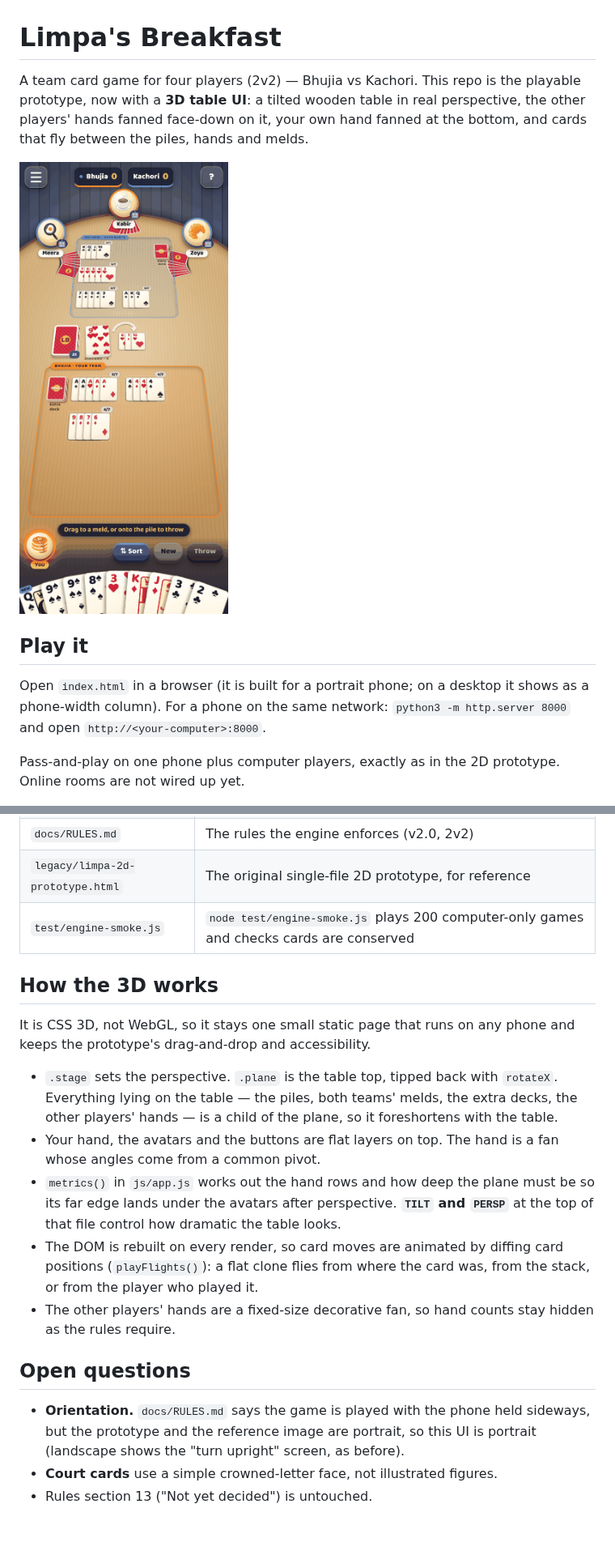
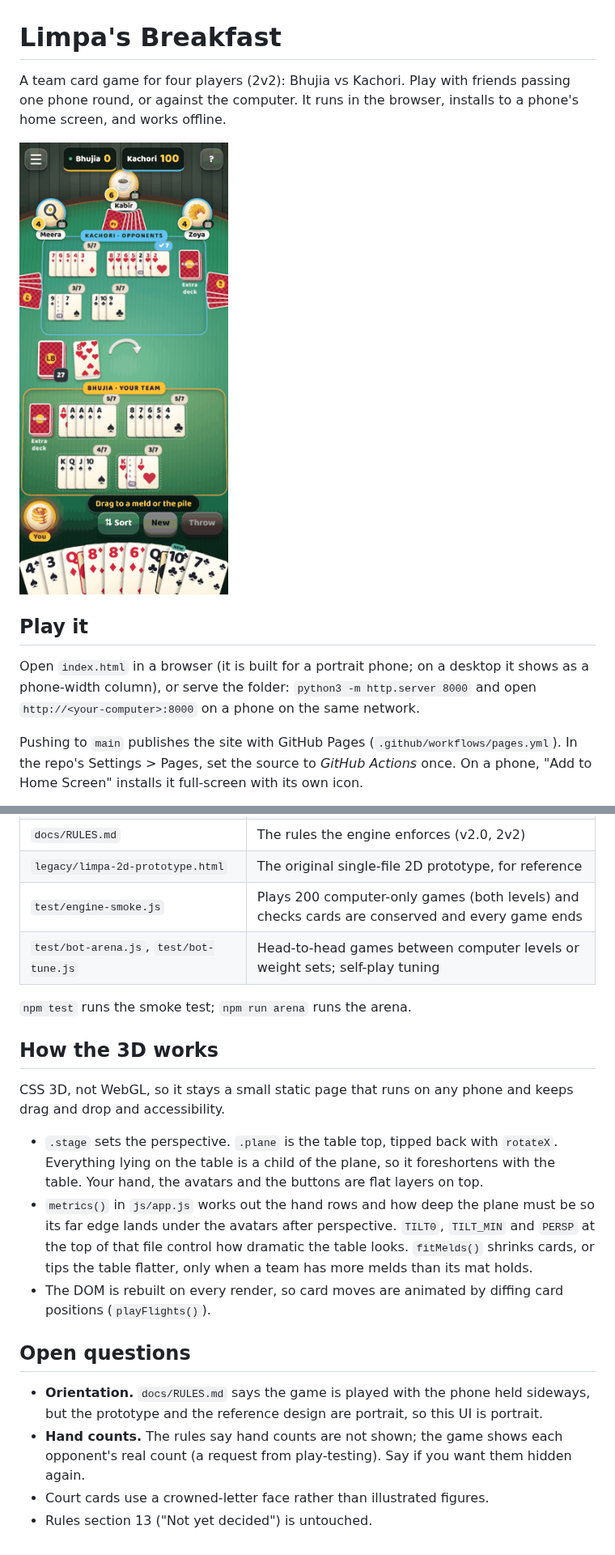
Before and after one commit to RaghavSamodia1/limpa, a Markdown page: README.md, 2 parts joined by grey strips. Shown at 81% size. Rendered like a GitHub page; pictures changed too: docs/screenshots/table.png.

```diff
--- a/README.md
+++ b/README.md
@@ -1,15 +1,15 @@
 # Limpa's Breakfast
 
-A team card game for four players (2v2) — Bhujia vs Kachori. This repo is the playable prototype, now with a
-**3D table UI**: a tilted wooden table in real perspective, the other players' hands fanned face-down on it,
-your own hand fanned at the bottom, and cards that fly between the piles, hands and melds.
+A team card game for four players (2v2): Bhujia vs Kachori. Play with friends passing one phone round, or against the computer.
+It runs in the browser, installs to a phone's home screen, and works offline.
 
 ![Table](docs/screenshots/table.png)
 
 ## Play it
 
-Open `index.html` in a browser (it is built for a portrait phone; on a desktop it shows as a phone-width column).
-For a phone on the same network: `python3 -m http.server 8000` and open `http://<your-computer>:8000`.
+Open `index.html` in a browser (it is built for a portrait phone; on a desktop it shows as a phone-width column), or serve the folder:
+`python3 -m http.server 8000` and open `http://<your-computer>:8000` on a phone on the same network.
 
-Pass-and-play on one phone plus computer players, exactly as in the 2D prototype. Online rooms are not wired up yet.
+Pushing to `main` publishes the site with GitHub Pages (`.github/workflows/pages.yml`). In the repo's Settings > Pages, set the source to *GitHub Actions* once.
+On a phone, "Add to Home Screen" installs it full-screen with its own icon.
 
@@ -24,25 +50,23 @@ Pass-and-play on one phone plus computer players, exactly as in the 2D prototype
 | `docs/RULES.md` | The rules the engine enforces (v2.0, 2v2) |
 | `legacy/limpa-2d-prototype.html` | The original single-file 2D prototype, for reference |
-| `test/engine-smoke.js` | `node test/engine-smoke.js` plays 200 computer-only games and checks cards are conserved |
+| `test/engine-smoke.js` | Plays 200 computer-only games (both levels) and checks cards are conserved and every game ends |
+| `test/bot-arena.js`, `test/bot-tune.js` | Head-to-head games between computer levels or weight sets; self-play tuning |
+
+`npm test` runs the smoke test; `npm run arena` runs the arena.
 
 ## How the 3D works
 
-It is CSS 3D, not WebGL, so it stays one small static page that runs on any phone and keeps the prototype's
-drag-and-drop and accessibility.
+CSS 3D, not WebGL, so it stays a small static page that runs on any phone and keeps drag and drop and accessibility.
 
-- `.stage` sets the perspective. `.plane` is the table top, tipped back with `rotateX`. Everything lying on the
-  table — the piles, both teams' melds, the extra decks, the other players' hands — is a child of the plane, so it
-  foreshortens with the table.
-- Your hand, the avatars and the buttons are flat layers on top. The hand is a fan whose angles come from a common pivot.
-- `metrics()` in `js/app.js` works out the hand rows and how deep the plane must be so its far edge lands under the avatars
-  after perspective. **`TILT` and `PERSP`** at the top of that file control how dramatic the table looks.
-- The DOM is rebuilt on every render, so card moves are animated by diffing card positions (`playFlights()`): a flat clone
-  flies from where the card was, from the stack, or from the player who played it.
-- The other players' hands are a fixed-size decorative fan, so hand counts stay hidden as the rules require.
+- `.stage` sets the perspective. `.plane` is the table top, tipped back with `rotateX`. Everything lying on the table is a child of the plane, so it foreshortens with the table.
+  Your hand, the avatars and the buttons are flat layers on top.
+- `metrics()` in `js/app.js` works out the hand rows and how deep the plane must be so its far edge lands under the avatars after perspective.
+  `TILT0`, `TILT_MIN` and `PERSP` at the top of that file control how dramatic the table looks. `fitMelds()` shrinks cards, or tips the table flatter, only when a team has more melds than its mat holds.
+- The DOM is rebuilt on every render, so card moves are animated by diffing card positions (`playFlights()`).
 
 ## Open questions
 
-- **Orientation.** `docs/RULES.md` says the game is played with the phone held sideways, but the prototype and the
-  reference image are portrait, so this UI is portrait (landscape shows the "turn upright" screen, as before).
-- **Court cards** use a simple crowned-letter face, not illustrated figures.
+- **Orientation.** `docs/RULES.md` says the game is played with the phone held sideways, but the prototype and the reference design are portrait, so this UI is portrait.
+- **Hand counts.** The rules say hand counts are not shown; the game shows each opponent's real count (a request from play-testing). Say if you want them hidden again.
+- Court cards use a crowned-letter face rather than illustrated figures.
 - Rules section 13 ("Not yet decided") is untouched.
```
Also changed, not shown: other parts of README.md (+31 -5 lines), docs/screenshots/hand.png, docs/screenshots/menu.png (deleted), docs/screenshots/themes.png (added), icons/icon-192.png (added), icons/icon-512.png (added), 11 other files.
